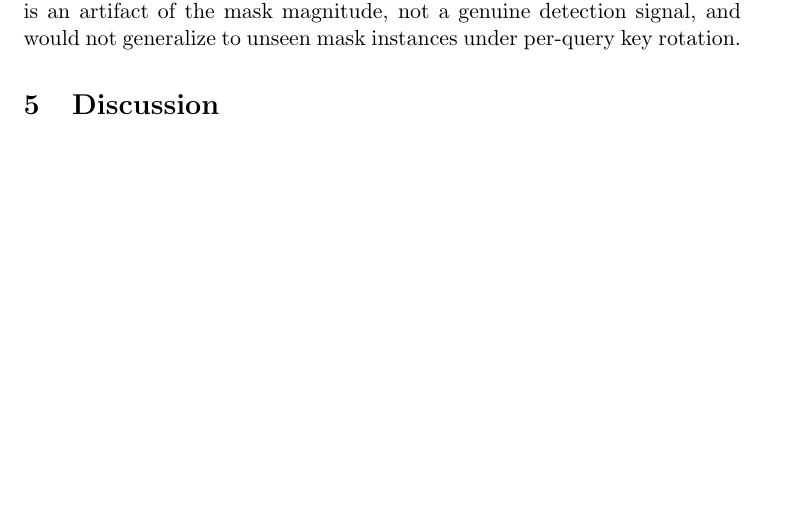
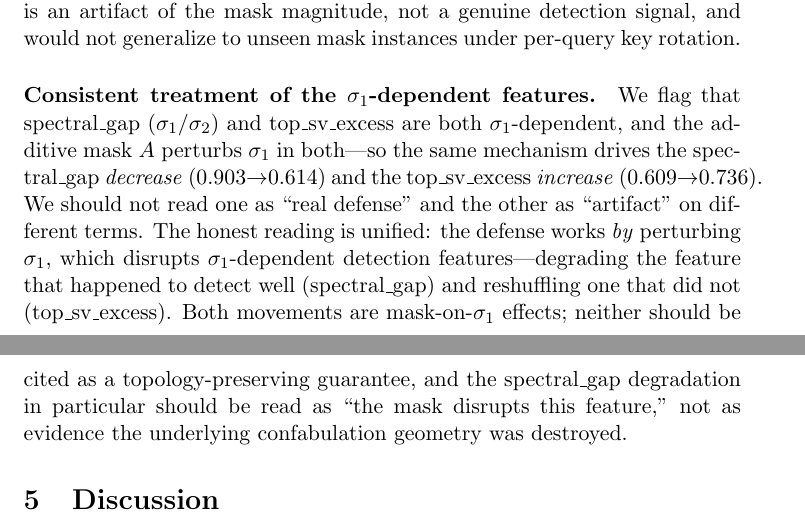
Before and after one commit to Liberation-Labs-THCoalition/published-research, a LaTeX paper (kv-cloak-defense-paper/main.tex): part of page 7 of 10 before the commit and two parts of pages 7 and 8 of 10 after it, the two joined at a grey line, cut so that both start at the same text, the shorter picture padded with empty space. Compiled offline with pdfLaTeX.

Commit message:
Quick closes: UM-M2 (reproducibility) + KVC-M4 (consistent skepticism)
UM-M2: The ARI=1.000 figure comes from a k=30 single-exemplar path that
is NOT in the released code (only k=6 k-means is). Added that this
specific value is not independently reproducible from the released
artifact and should be read as illustrative — alongside the existing
near-tautology caveat. (Genuinely unrecoverable -> disclosure is the
right resolution, not a shortcut past an achievable result.)

KVC-M4: The paper treated top_sv_excess's change as a "mask artifact"
but spectral_gap's change as "real defense" — inconsistent, since both
are sigma_1-dependent and the additive mask A perturbs sigma_1 in both.
Added a unified reading: the defense works BY perturbing sigma_1, which
disrupts sigma_1-dependent features (spectral_gap down, top_sv_excess
reshuffled); neither is a topology-preserving guarantee. Consistent
skepticism applied.

Both are framing/disclosure fixes for non-experiment findings; the
KVC-B1/B2/M3 experiments remain held for real results.

Co-Authored-By: Claude Opus 4.6 (1M context) <noreply@anthropic.com>

```diff
--- a/kv-cloak-defense-paper/main.tex
+++ b/kv-cloak-defense-paper/main.tex
@@ -375,6 +375,21 @@ behavioral classes. This is an artifact of the mask magnitude, not a
 genuine detection signal, and would not generalize to unseen mask
 instances under per-query key rotation.
 
+\paragraph{Consistent treatment of the $\sigma_1$-dependent features.}
+We flag that spectral\_gap ($\sigma_1/\sigma_2$) and top\_sv\_excess are
+both $\sigma_1$-dependent, and the additive mask $A$ perturbs $\sigma_1$
+in both---so the same mechanism drives the spectral\_gap \emph{decrease}
+(0.903$\to$0.614) and the top\_sv\_excess \emph{increase} (0.609$\to$0.736).
+We should not read one as ``real defense'' and the other as ``artifact''
+on different terms. The honest reading is unified: the defense works
+\emph{by} perturbing $\sigma_1$, which disrupts $\sigma_1$-dependent
+detection features---degrading the feature that happened to detect well
+(spectral\_gap) and reshuffling one that did not (top\_sv\_excess). Both
+movements are mask-on-$\sigma_1$ effects; neither should be cited as a
+topology-preserving guarantee, and the spectral\_gap degradation in
+particular should be read as ``the mask disrupts this feature,'' not as
+evidence the underlying confabulation geometry was destroyed.
+
 % ===================================================================
 \section{Discussion}
 % ===================================================================
```
Also changed, not shown: user-model-paper/paper/main.tex (+7 -2 lines).
